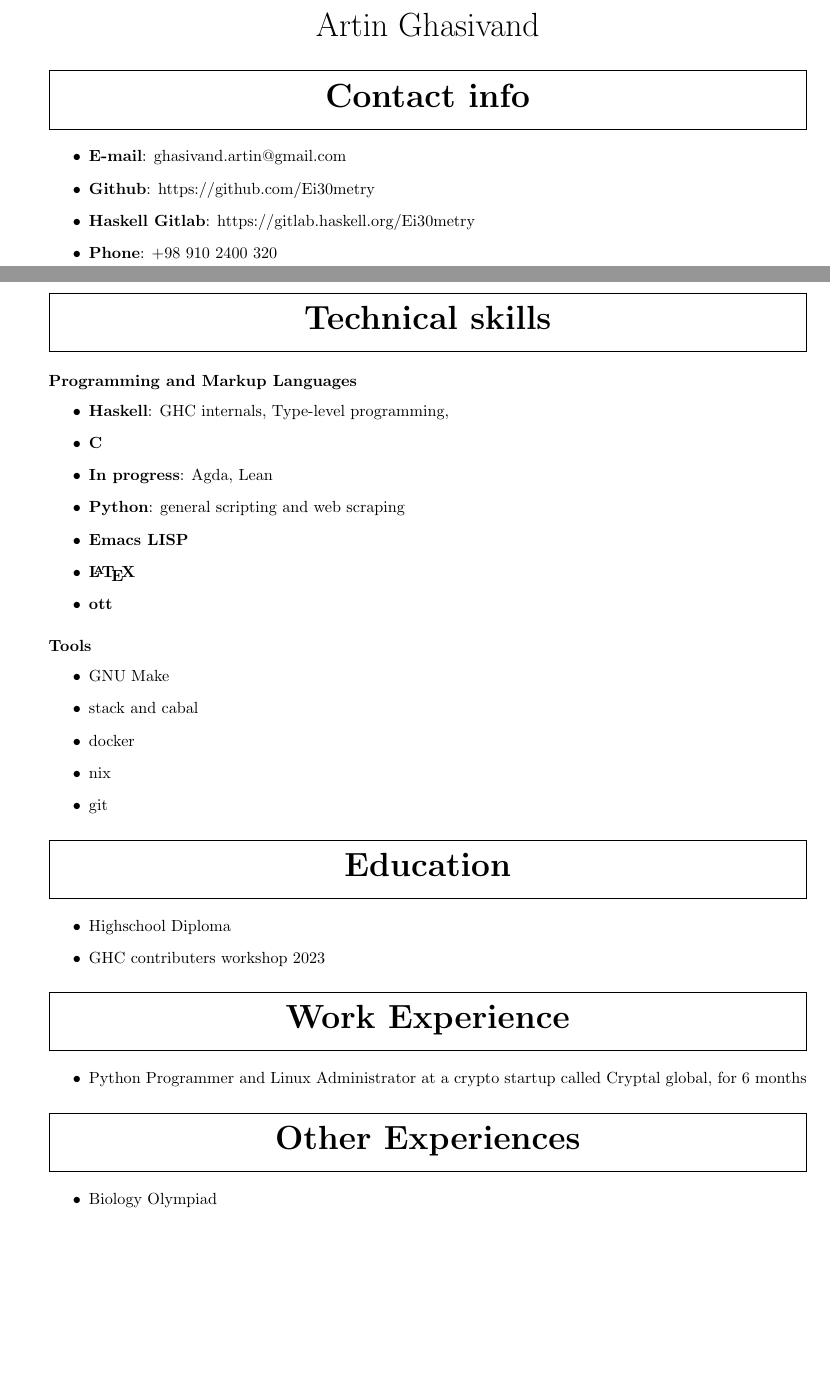
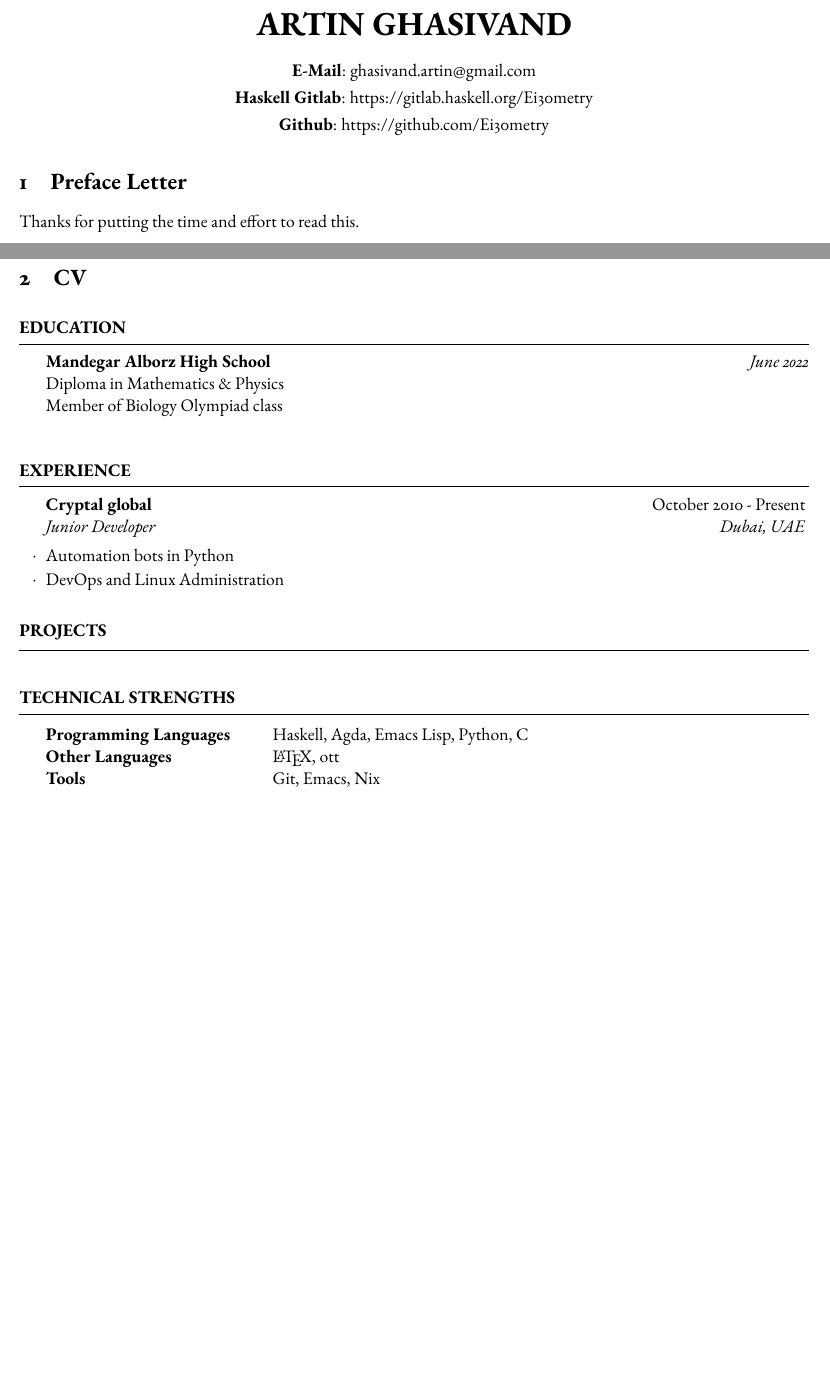
Before and after one commit to Ei30metry/cv, a LaTeX CV (cv.tex, which reads resume.cls): two parts of pages 1 and 2 of 2, joined at a grey line, cut at the place of the change, the shorter picture padded with empty space. Compiled offline with pdfLaTeX.

Commit message:
Use a resume template from Latex Templates

```diff
--- a/cv.tex
+++ b/cv.tex
@@ -2 +5,2 @@
 
+\usepackage{ebgaramond}
@@ -5,3 +7,6 @@
 
-\titleformat{\section} {\huge} {} {0em} {}
+\name{Artin Ghasivand}
 
+\address{\textbf{E-Mail}: ghasivand.artin@gmail.com}
+\address{\textbf{Haskell Gitlab}: https://gitlab.haskell.org/Ei30metry}
+\address{\textbf{Github}: https://github.com/Ei30metry}
@@ -22,60 +13,55 @@
 
 \begin{document}
 
-\title{Resume} \author{Artin Ghasivand}
-\maketitle
+\section{Preface Letter}
+Thanks for putting the time and effort to read this.
 
-\section{Contact info}
-\begin{itemize}
-\item \textbf{E-mail}: ghasivand.artin@gmail.com
-\item \textbf{Github}: https://github.com/Ei30metry
-\item \textbf{Haskell Gitlab}: https://gitlab.haskell.org/Ei30metry
-\item \textbf{Phone}: +98 910 2400 320
-
-\end{itemize}
 
 \newpage
 
-\section{Technical skills}
+\section{CV}
+\begin{rSection}{Education}
+	\textbf{Mandegar Alborz High School} \hfill \textit{June 2022} \\
+	Diploma in Mathematics \& Physics \\
+    Member of Biology Olympiad class \\
+\end{rSection}
 
-\subsection{Programming and Markup Languages}
+\begin{rSection}{Experience}
 
-\begin{itemize}
-\item \textbf{Haskell}: GHC internals, Type-level programming,
-\item \textbf{C}
-\item \textbf{In progress}: Agda, Lean
-\item \textbf{Python}: general scripting and web scraping
-\item \textbf{Emacs LISP}
-\item \textbf{\LaTeX}
-\item \textbf{ott}
-\end{itemize}
+  \begin{rSubsection}{Cryptal global}{October 2010 - Present}{Junior Developer}{Dubai, UAE}
+  \item Automation bots in Python
+  \item DevOps and Linux Administration
+  \end{rSubsection}
 
-\subsection{Tools}
+\end{rSection}
 
-\begin{itemize}
-\item GNU Make
-\item stack and cabal
-\item docker
-\item nix
-\item git
-\end{itemize}
+\begin{rSection}{Projects}
 
-\section{Education}
+\end{rSection}
+%----------------------------------------------------------------------------------------
+%	TECHNICAL STRENGTHS SECTION
+%----------------------------------------------------------------------------------------
 
-\begin{itemize}
-\item Highschool Diploma
-\item GHC contributers workshop 2023
-\end{itemize}
+\begin{rSection}{Technical Strengths}
 
-\section{Work Experience}
-\begin{itemize}
-\item Python Programmer and Linux Administrator at a crypto startup
-called Cryptal global, for 6 months
-\end{itemize}
+	\begin{tabular}{@{} >{\bfseries}l @{\hspace{6ex}} l @{}}
+      Programming Languages & Haskell, Agda, Emacs Lisp, Python, C \\
+      Other Languages & \LaTeX, ott \\
+      Tools & Git, Emacs, Nix \\
+	\end{tabular}
 
-\section{Other Experiences}
-\begin{itemize}
-\item Biology Olympiad
-\end{itemize}
+\end{rSection}
+
+%----------------------------------------------------------------------------------------
+%	EXAMPLE SECTION
+%----------------------------------------------------------------------------------------
+
+%\begin{rSection}{Section Name}
+
+	%Section content\ldots
+
+%\end{rSection}
+
+%----------------------------------------------------------------------------------------
 
 \end{document}
--- /dev/null
+++ b/resume.cls
@@ -0,0 +1,151 @@
+%%%%%%%%%%%%%%%%%%%%%%%%%%%%%%%%%%%%%%%%%
+% Medium Length Professional CV
+% LaTeX Class
+% Version 3.0 (December 17, 2022)
+%
+% This template has been downloaded from:
+% http://www.LaTeXTemplates.com
+%
+% Original header:
+% Copyright (C) 2010 by Trey Hunner
+%
+% Copying and distribution of this file, with or without modification,
+% are permitted in any medium without royalty provided the copyright
+% notice and this notice are preserved. This file is offered as-is,
+% without any warranty.
+%
+% Created by Trey Hunner and modified by www.LaTeXTemplates.com
+%
+%%%%%%%%%%%%%%%%%%%%%%%%%%%%%%%%%%%%%%%%%
+
+%----------------------------------------------------------------------------------------
+%	CLASS CONFIGURATION
+%----------------------------------------------------------------------------------------
+
+\ProvidesClass{resume}[2022/12/17 v3.0 Resume class]
+
+\DeclareOption*{\PassOptionsToClass{\CurrentOption}{article}} % Pass through any options to the base class
+\ProcessOptions\relax % Process given options
+
+\LoadClass{article} % Load the base class
+
+%----------------------------------------------------------------------------------------
+%	REQUIRED PACKAGES AND MISC CONFIGURATIONS
+%----------------------------------------------------------------------------------------
+
+\usepackage[parfill]{parskip} % Remove paragraph indentation
+
+\usepackage{array} % Required for bold tabular columns
+
+\usepackage{ifthen} % Required for ifthenelse statements
+
+\usepackage{graphicx} % Required for including images
+
+\pagestyle{empty} % Suppress headers and footers on all pages
+
+%----------------------------------------------------------------------------------------
+%	MARGINS
+%----------------------------------------------------------------------------------------
+
+\usepackage{geometry} % Required for adjusting page dimensions and margins
+
+\geometry{
+	top=0.6in, % Top margin
+	bottom=0.6in, % Bottom margin
+	left=0.75in, % Left margin
+	right=0.75in, % Right margin
+	%showframe, % Uncomment to show how the type block is set on the page
+}
+
+%----------------------------------------------------------------------------------------
+%	NAME AND ADDRESS COMMANDS
+%----------------------------------------------------------------------------------------
+
+\newcommand{\name}[1]{\renewcommand{\name}{#1}} % Defines the \name command to set the user's name
+
+\newcommand{\addressSep}{$\diamond$} % Set default address separator to a diamond symbol
+
+% One, two or three address lines can be specified
+\let \@addressone \relax
+\let \@addresstwo \relax
+\let \@addressthree \relax
+
+% The \address command is used to set the first, second and third address lines (the last 2 are optional)
+\newcommand{\address}[1]{
+	\@ifundefined{@addressone}{ % If the first address line has not been set yet, set it
+		\def \@addressone {#1}
+	}{
+		\@ifundefined{@addresstwo}{ % If the second address line has not been set yet, set it
+			\def \@addresstwo {#1}
+		}{ % Otherwise, set the third address line
+			\def \@addressthree {#1}
+		}%
+	}
+}
+
+% \printaddress is used to style an address line (provided in the single parameter to the command)
+\newcommand{\printaddress}[1]{
+	\begingroup
+		\def \\ {\addressSep\ } % Redefine newlines (\\) to the address separator symbol so multiple lines of each address are output as a single line
+		\centerline{#1} % Output the centered address line
+	\endgroup
+	\par % End the paragraph to ensure correct spacing between lines
+	\smallskip % Vertical whitespace between address lines
+}
+
+% \printname is used to output the user's name in a large size
+\newcommand{\printname}{
+	\begingroup
+		\hfil{\MakeUppercase{\huge\bfseries\name}}\hfil % Style and output the user's name
+		\bigskip\break % Vertical whitespace below name
+	\endgroup
+}
+
+%----------------------------------------------------------------------------------------
+%	OUTPUT THE NAME & ADDRESS LINES AUTOMATICALLY
+%----------------------------------------------------------------------------------------
+
+\let\ori@document=\document % Store the original \document command
+\renewcommand{\document}{
+	\ori@document  % Output the original \document command but add to it below
+	\printname % Output the user's name
+	\@ifundefined{@addressone}{}{\printaddress{\@addressone}} % Output the first address if specified
+	\@ifundefined{@addresstwo}{}{\printaddress{\@addresstwo}} % Output the second address if specified
+	\@ifundefined{@addressthree}{}{\printaddress{\@addressthree}} % Output the third address if specified
+}
+
+%----------------------------------------------------------------------------------------
+%	SECTION FORMATTING
+%----------------------------------------------------------------------------------------
+
+% Defines the rSection environment for the major sections within the CV
+\newenvironment{rSection}[1]{ % The single parameter is for the section title
+	\medskip % Vertical whitespace
+	\MakeUppercase{\textbf{#1}} % Section title
+	\medskip % Vertical whitespace
+	\hrule % Horizontal rule
+	\begin{list}{}{ % List to indent the entire content of the section
+		\setlength{\leftmargin}{1.5em} % Indent to the left of the list
+	}
+	\item[] % Empty list item to enable indentation
+}{
+	\end{list}
+}
+
+%----------------------------------------------------------------------------------------
+%	WORK EXPERIENCE FORMATTING
+%----------------------------------------------------------------------------------------
+
+\newenvironment{rSubsection}[4]{ % 4 parameters: company name, year(s) employed, job title and location
+	\textbf{#1} \hfill {#2} % Bold company name and date to the right
+	\ifthenelse{\equal{#3}{}}{}{ % If the third parameter is empty, don't output the job title and location line
+		\\ % Job title and location on a new line
+		\textit{#3} \hfill \textit{#4} % Output job title and location
+	}%
+	\smallskip % Vertical whitespace
+	\begin{list}{$\cdot$}{\leftmargin=0em} % \cdot used for bullets, no indentation
+		\setlength{\itemsep}{-0.5em} \vspace{-0.5em} % Reduce vertical spacing between items in the list for a tighter look
+}{
+	\end{list}
+	\vspace{0.5em} % Vertical whitespace after the end of the list
+}
```
Also changed, not shown: old.tex (added, +81 -0 lines), cv.pdf, cv.tex (21 more changed lines).
